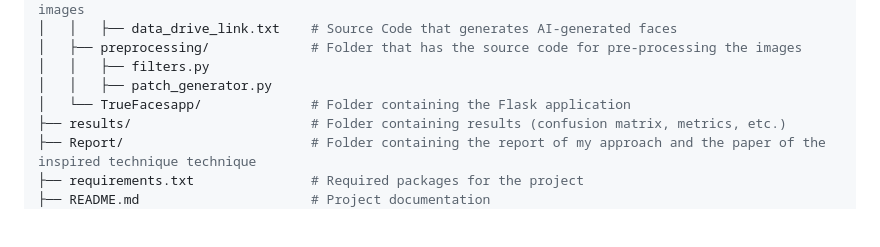
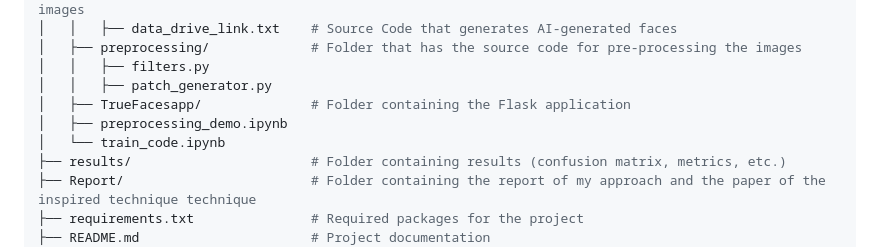
Before and after one commit to KhalidMHASNI/Using-Advanced-Algorithms-in-DL-to-Identify-AI-Generated-Faces, a Markdown page: README.md, the part around the change. Rendered like a GitHub page; blank space fills up the shorter version.

Commit message:
Update README with additional files and structure

```diff
--- a/README.md
+++ b/README.md
@@ -32,7 +32,9 @@ The proposed framework builds upon the **PatchCraft** architecture, introducing
 │   ├── preprocessing/             # Folder that has the source code for pre-processing the images
 │   │   ├── filters.py
 │   │   ├── patch_generator.py
-│   └── TrueFacesapp/              # Folder containing the Flask application
+│   ├── TrueFacesapp/              # Folder containing the Flask application
+│   ├── preprocessing_demo.ipynb
+│   └── train_code.ipynb
 ├── results/                       # Folder containing results (confusion matrix, metrics, etc.)
 ├── Report/                        # Folder containing the report of my approach and the paper of the inspired technique technique
 ├── requirements.txt               # Required packages for the project
```
